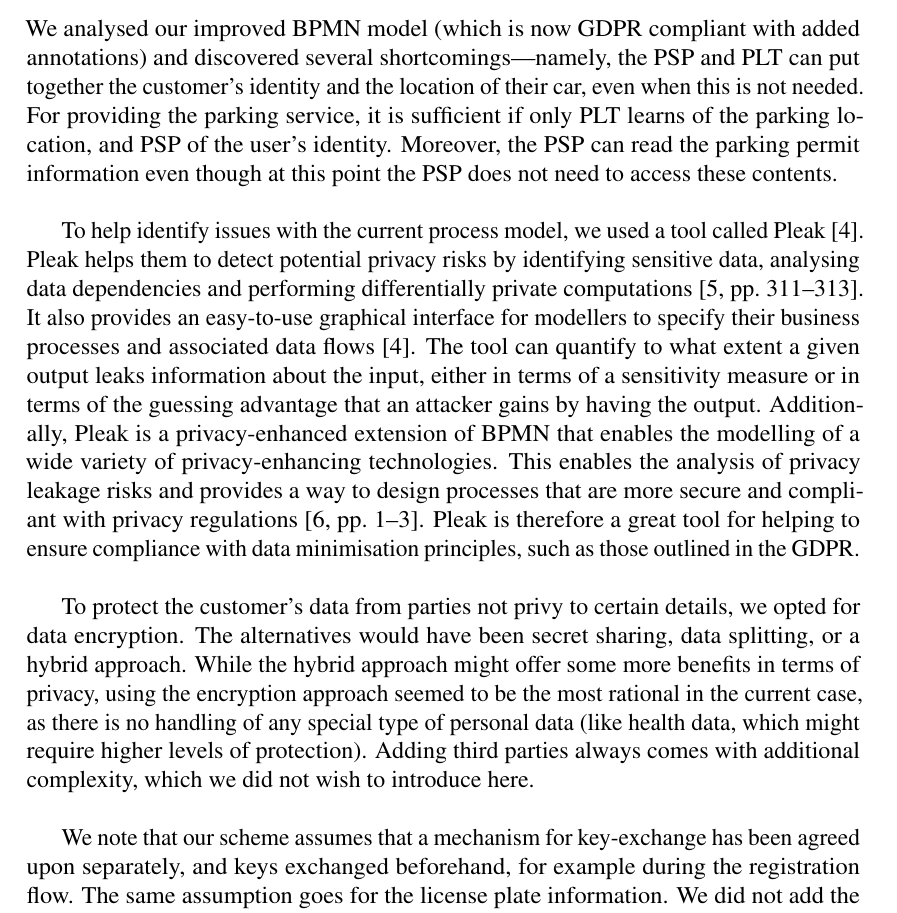
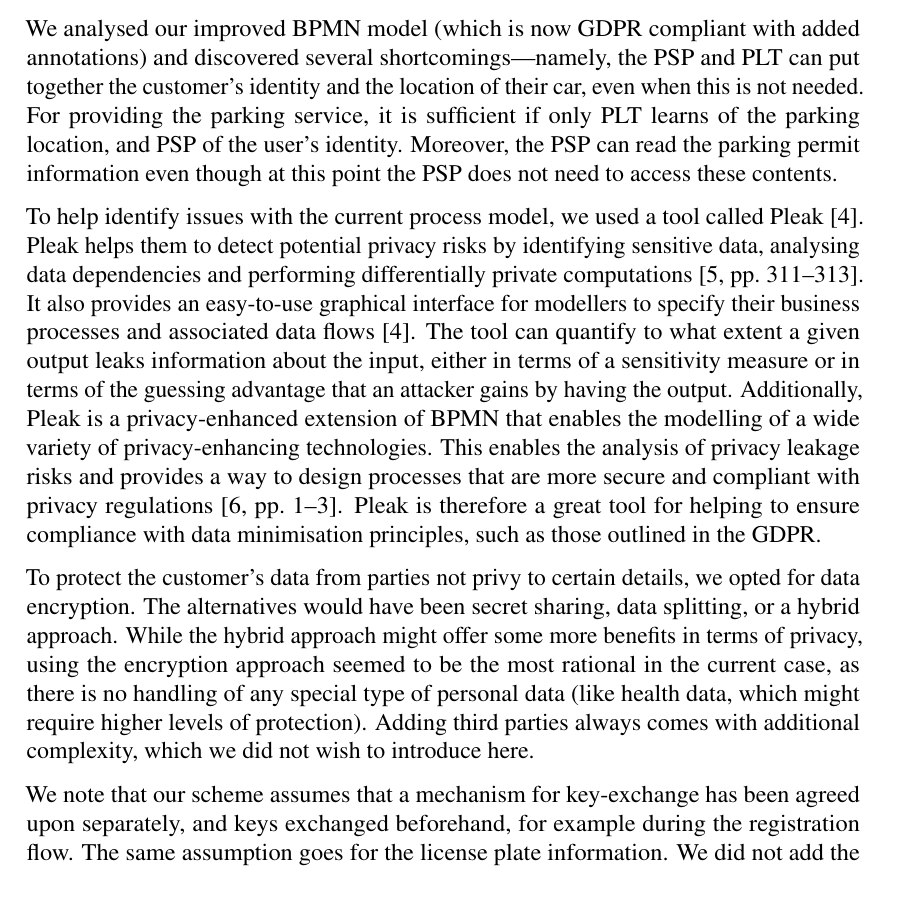
Before and after one commit to takakv/ut-ppt-hw3, a LaTeX document (main.tex, which reads q3.tex): part of page 9 of 13, cut so that both start at the same text. Compiled offline with pdfLaTeX; a LaTeX package or settings file that is missing is left out.

Commit message:
Space paragraphs

```diff
--- a/main.tex
+++ b/main.tex
@@ -1,5 +1,6 @@
 \documentclass[12pt]{article}
 \usepackage[a4paper]{geometry}
+\usepackage{parskip} % deviate from template but looks nicer visually
 
 \usepackage[utf8]{inputenc}
 \usepackage[T1]{fontenc}
--- a/q3.tex
+++ b/q3.tex
@@ -6,7 +6,7 @@ put together the customer's identity and the location of their car, even when
 this is not needed. For providing the parking service, it is sufficient if only
 PLT learns of the parking location, and PSP of the user's identity. Moreover,
 the PSP can read the parking permit information even though at this point the
-PSP does not need to access these contents.\\
+PSP does not need to access these contents.
 
 To help identify issues with the current process model, we used a tool called
 Pleak \cite{pleaktool}. Pleak helps them to detect potential privacy risks by
@@ -23,7 +23,7 @@ technologies. This enables the analysis of privacy leakage risks and provides a
 way to design processes that are more secure and compliant with privacy
 regulations~\cite[1-3]{10.1007/s10009-021-00636-w}. Pleak is therefore a great
 tool for helping to ensure compliance with data minimisation principles, such as
-those outlined in the GDPR.\\
+those outlined in the GDPR.
 
 To protect the customer's data from parties not privy to certain details, we
 opted for data encryption. The alternatives would have been secret sharing, data
```
Also changed, not shown: q3.tex (2 more changed lines).
